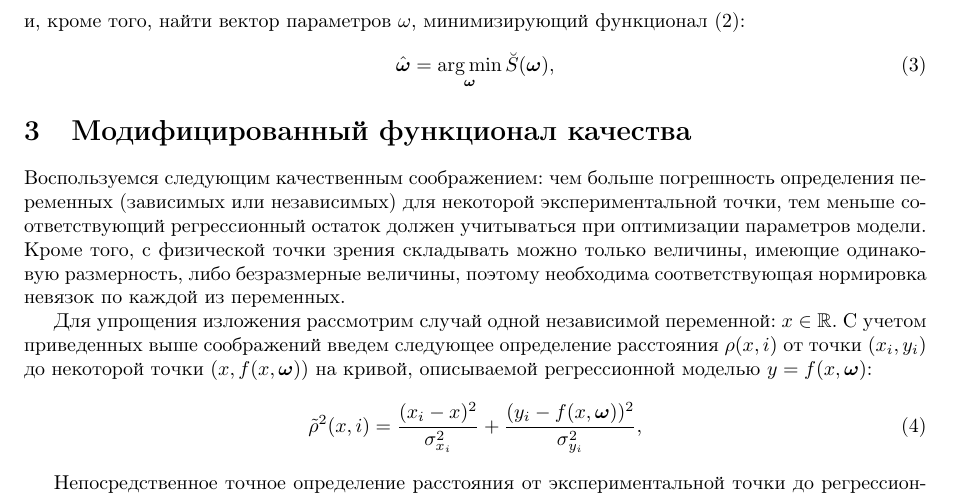
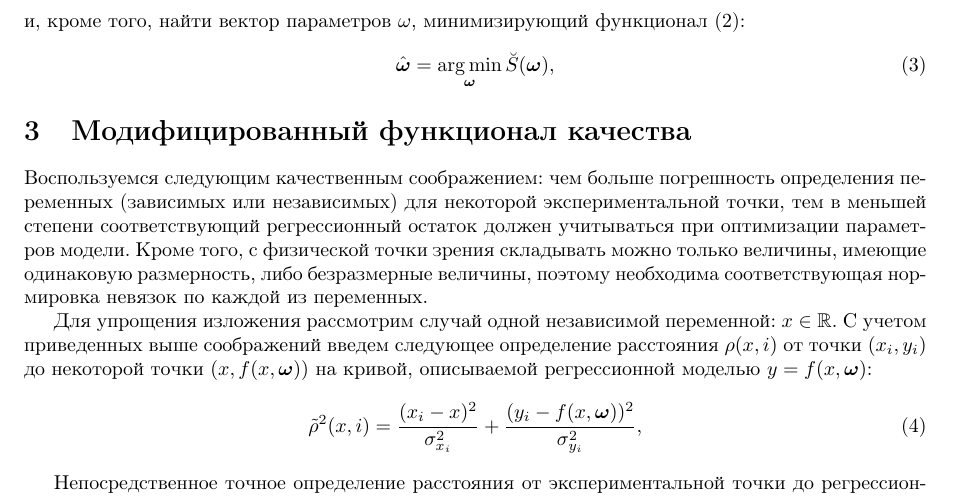
Before and after one commit to 0xd34df00d/RefractOptics, a LaTeX paper (doc/Rudoy2014LevMar.tex): part of page 3 of 13, cut so that both start at the same text. Compiled offline with pdfLaTeX.

Commit message:
[2014LevMar] Better wording.

```diff
--- a/doc/Rudoy2014LevMar.tex
+++ b/doc/Rudoy2014LevMar.tex
@@ -255,7 +255,7 @@ $\Sigma_x$:
 
 Воспользуемся следующим качественным соображением:
 чем больше погрешность определения переменных (зависимых или независимых)
-для некоторой экспериментальной точки, тем меньше соответствующий
+для некоторой экспериментальной точки, тем в меньшей степени соответствующий
 регрессионный остаток должен учитываться при оптимизации параметров модели.
 Кроме того, с физической точки зрения складывать
 можно только величины, имеющие одинаковую размерность, либо безразмерные
```
